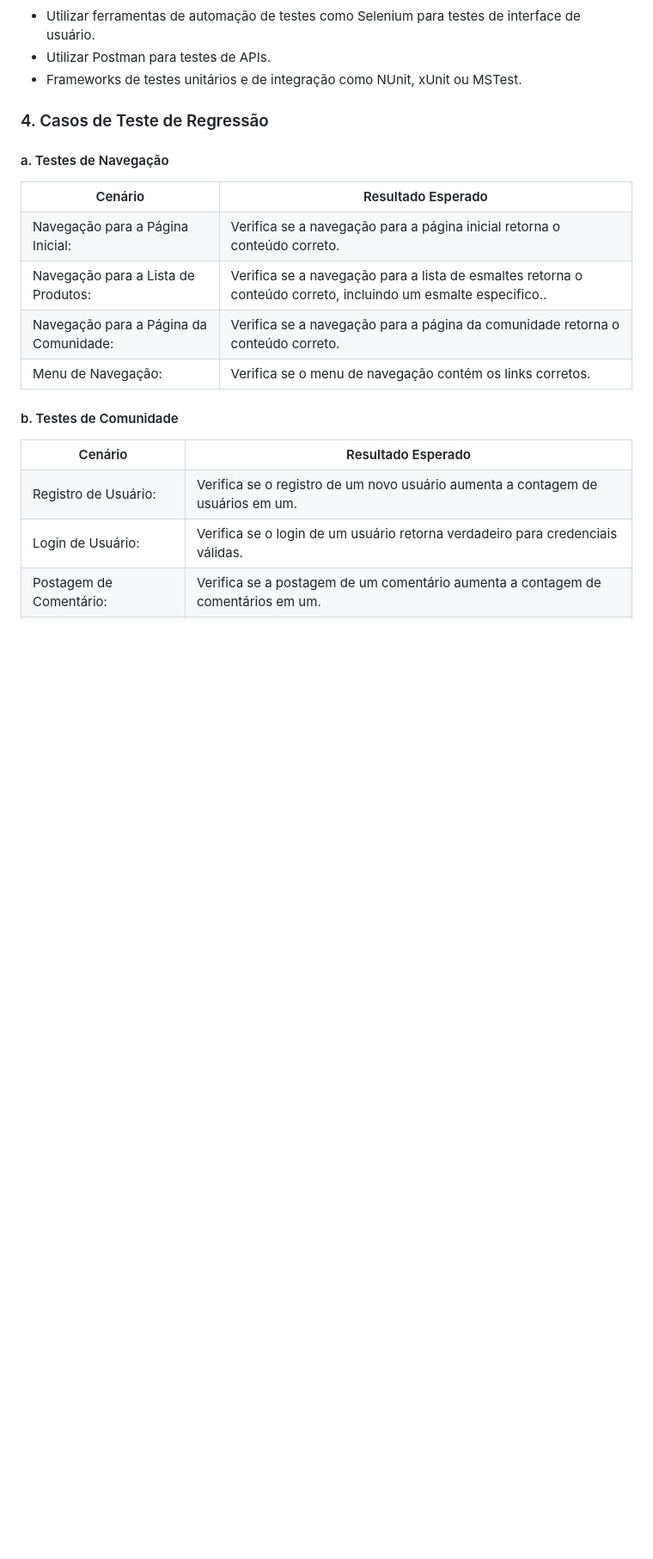
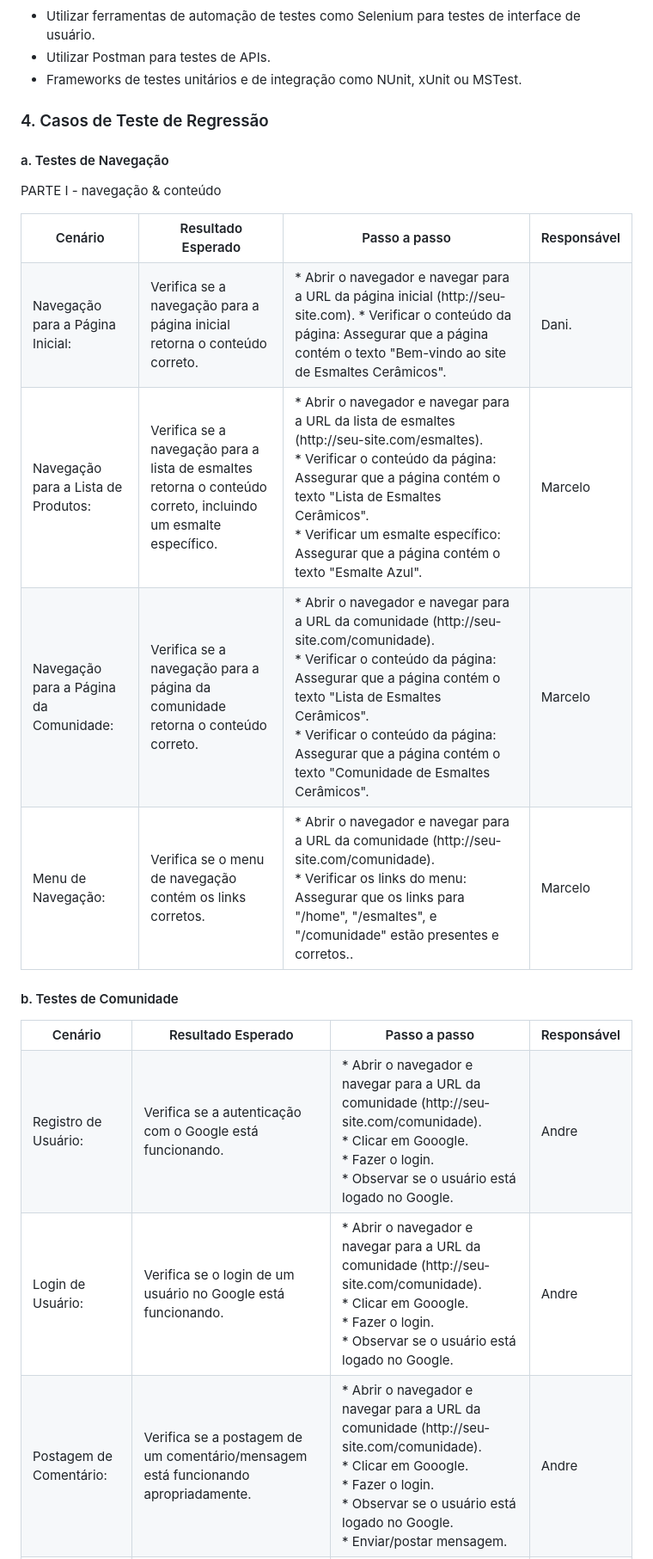
Before and after one commit to ICEI-PUC-Minas-PMV-ADS/pmv-ads-2024-1-e1-proj-web-t4-ceramica, a Markdown page: documentos/07-Plano de Testes de Software.md, the part around one of its changes. Shown at 86% size. Drawn GitHub-style; blank space fills up the shorter version.

Commit message:
Update 07-Plano de Testes de Software.md
testes com passo a passo

```diff
--- a/documentos/07-Plano de Testes de Software.md
+++ b/documentos/07-Plano de Testes de Software.md
@@ -88,47 +137,83 @@ PARTE II - comunidade
 
 #### a. Testes de Navegação
 
+PARTE I - navegação & conteúdo
+
 <table>
   <tr>
     <th>Cenário</th>
     <th>Resultado Esperado</th>
+    <th>Passo a passo</th>
+    <th>Responsável</th>
   </tr>
   <tr>
     <td>Navegação para a Página Inicial:</td>
     <td>Verifica se a navegação para a página inicial retorna o conteúdo correto.</td>
+    <td>* Abrir o navegador e navegar para a URL da página inicial (http://seu-site.com).
+*  Verificar o conteúdo da página: Assegurar que a página contém o texto "Bem-vindo ao site de Esmaltes Cerâmicos".</td>
+    <td>Dani.</td>
   </tr>
   <tr>
     <td>Navegação para a Lista de Produtos:</td>
-    <td>Verifica se a navegação para a lista de esmaltes retorna o conteúdo correto, incluindo um esmalte específico..</td>
+    <td>Verifica se a navegação para a lista de esmaltes retorna o conteúdo correto, incluindo um esmalte específico.</td>
+    <td>* Abrir o navegador e navegar para a URL da lista de esmaltes (http://seu-site.com/esmaltes).
+<br> * Verificar o conteúdo da página: Assegurar que a página contém o texto "Lista de Esmaltes Cerâmicos".
+<br> * Verificar um esmalte específico: Assegurar que a página contém o texto "Esmalte Azul".</td>
+    <td>Marcelo</td>
   </tr>
   <tr>
     <td>Navegação para a Página da Comunidade:</td>
     <td>Verifica se a navegação para a página da comunidade retorna o conteúdo correto.</td>
+    <td>* Abrir o navegador e navegar para a URL da comunidade (http://seu-site.com/comunidade).
+<br> * Verificar o conteúdo da página: Assegurar que a página contém o texto "Lista de Esmaltes Cerâmicos".
+<br> * Verificar o conteúdo da página: Assegurar que a página contém o texto "Comunidade de Esmaltes Cerâmicos".</td>
+    <td>Marcelo</td>
   </tr>
   <tr>
     <td>Menu de Navegação:</td>
     <td>Verifica se o menu de navegação contém os links corretos.</td>
+    <td>* Abrir o navegador e navegar para a URL da comunidade (http://seu-site.com/comunidade).
+<br> * Verificar os links do menu: Assegurar que os links para "/home", "/esmaltes", e "/comunidade" estão presentes e corretos..
+    <td>Marcelo</td>
   </tr>
  </table>
 
 #### b. Testes de Comunidade
 
- <table>
+<table>
   <tr>
     <th>Cenário</th>
     <th>Resultado Esperado</th>
+    <th>Passo a passo</th>
+    <th>Responsável</th>
   </tr>
   <tr>
     <td>Registro de Usuário:</td>
-    <td>Verifica se o registro de um novo usuário aumenta a contagem de usuários em um.</td>
+    <td>Verifica se a autenticação com o Google está funcionando.</td>
+    <td>* Abrir o navegador e navegar para a URL da comunidade (http://seu-site.com/comunidade).
+    <br> * Clicar em Gooogle.
+    <br> * Fazer o login.
+    <br> * Observar se o usuário está logado no Google.
+    <td>Andre</td>
   </tr>
   <tr>
     <td>Login de Usuário:</td>
-    <td>Verifica se o login de um usuário retorna verdadeiro para credenciais válidas.</td>
+    <td>Verifica se o login de um usuário no Google está funcionando.</td>
+    <td> * Abrir o navegador e navegar para a URL da comunidade (http://seu-site.com/comunidade).
+    <br> * Clicar em Gooogle.
+    <br> * Fazer o login.
+    <br> * Observar se o usuário está logado no Google.</td>
+    <td>Andre</td>
   </tr>
   <tr>
     <td>Postagem de Comentário:</td>
-    <td>Verifica se a postagem de um comentário aumenta a contagem de comentários em um.</td>
+    <td>Verifica se a postagem de um comentário/mensagem está funcionando apropriadamente.</td>
+    <td> * Abrir o navegador e navegar para a URL da comunidade (http://seu-site.com/comunidade).
+    <br> * Clicar em Gooogle.
+    <br> * Fazer o login.
+    <br> * Observar se o usuário está logado no Google.
+    <br> * Enviar/postar mensagem.</td>
+    <td>Andre</td>
   </tr>
   <tr>
     <td>Listagem de Comentários:</td>
```
Also changed, not shown: other parts of documentos/07-Plano de Testes de Software.md (+70 -6 lines).
